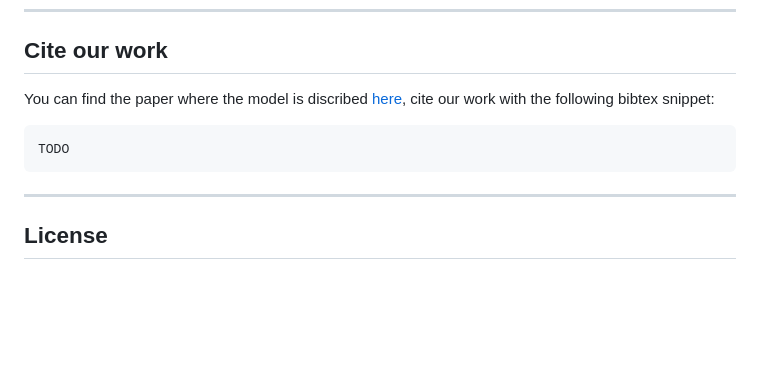
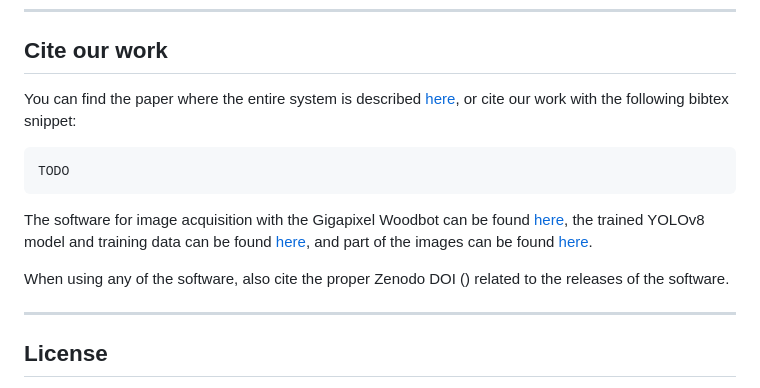
Before and after one commit to UGent-Woodlab/High-throughput-pipeline-yolov8, a Markdown page: README.md, the part around the change. Rendered like a GitHub page; blank space fills up the shorter version.

````diff
--- a/README.md
+++ b/README.md
@@ -79,11 +79,15 @@ A trained network example and accompanying training data are available on [Zenod
 
 ## Cite our work
 
-You can find the paper where the model is discribed [here](http://google.com), cite our work with the following bibtex snippet:
+You can find the paper where the entire system is described [here](http://google.com), or cite our work with the following bibtex snippet:
 
 ```tex
 TODO
 ```
+
+The software for image acquisition with the Gigapixel Woodbot can be found [here](https://github.com/UGent-Woodlab/Gigapixel-Woodbot), the trained YOLOv8 model and training data can be found [here](https://doi.org/10.5281/zenodo.14604996), and part of the images can be found [here](https://doi.org/10.5281/zenodo.14627909).
+
+When using any of the software, also cite the proper Zenodo DOI () related to the releases of the software.
 
 ---
 
````
